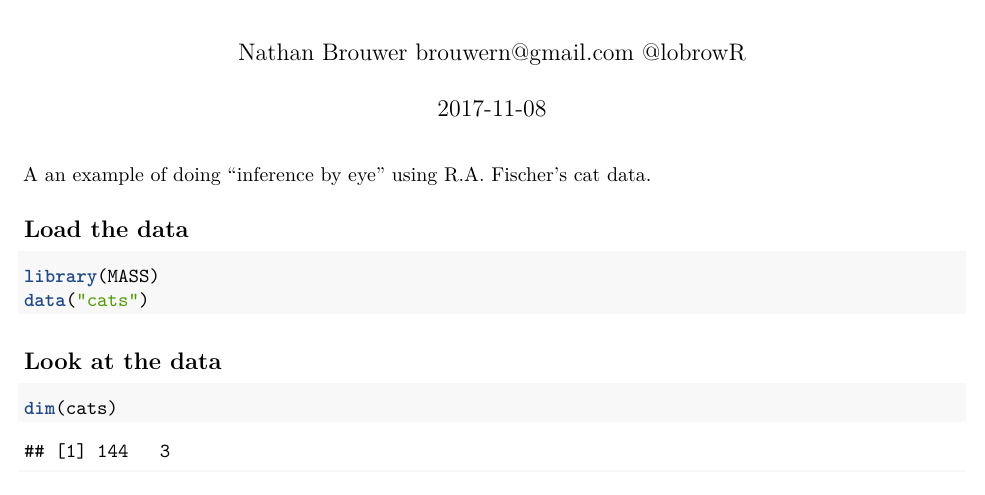
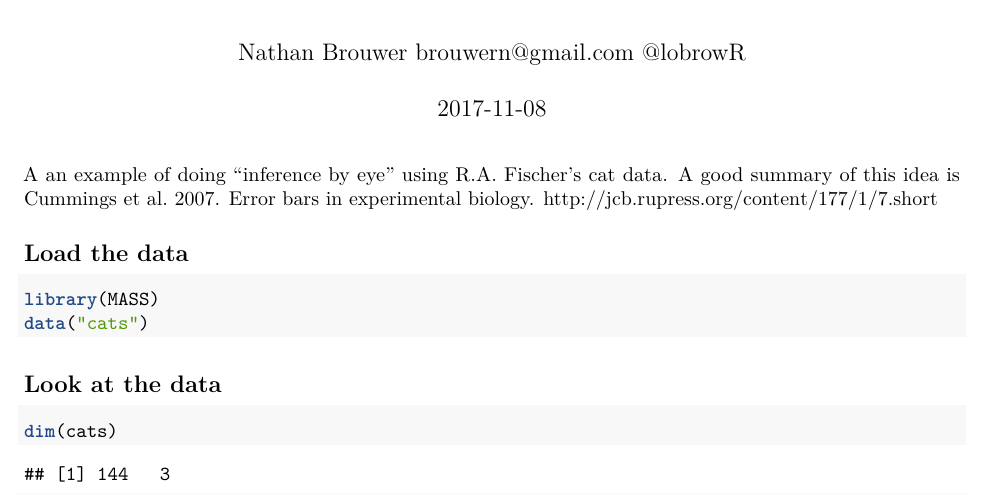
Before and after one commit to brouwern/wildlifeR, an R Markdown document (vignettes/Inference_by_eye.Rmd): part of page 1 of 4, cut so that both start at the same text. Rendered offline with R 4.5, knitr and Pandoc, then LaTeX, with nearby package versions.

````diff
--- a/vignettes/Inference_by_eye.Rmd
+++ b/vignettes/Inference_by_eye.Rmd
@@ -15,7 +15,7 @@
 knitr::opts_chunk$set(echo = TRUE, warnings = FALSE, message = FALSE,fig.height = 3, fig.width = 5)
 ```
 
-A an example of doing "inference by eye" using R.A. Fischer's cat data.
+A an example of doing "inference by eye" using R.A. Fischer's cat data.  A good summary of this idea is Cummings et al. 2007.  Error bars in experimental biology. http://jcb.rupress.org/content/177/1/7.short
 
 
 ## Load the data
````
Also changed, not shown: vignettes/t_test_inference_by_eye.pdf (added).
